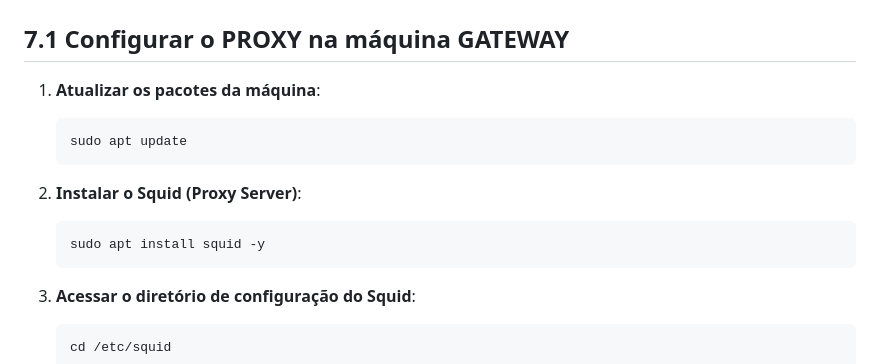
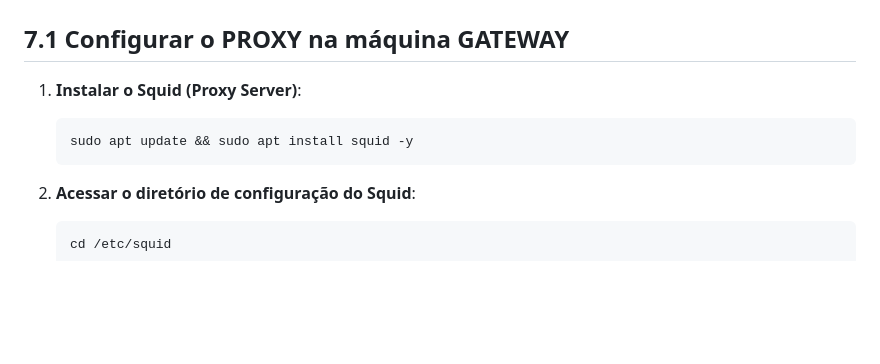
Before and after one commit to KaueRian/ADS, a Markdown page: REDES I/Guia.md, the part around the change. Drawn GitHub-style; blank space fills up the shorter version.

````diff
--- a/REDES I/Guia.md
+++ b/REDES I/Guia.md
@@ -1160,14 +1160,9 @@ sudo rm /etc/resolv.conf
 
 ## 7.1 Configurar o PROXY na máquina GATEWAY
 
-1. **Atualizar os pacotes da máquina**:
+1. **Instalar o Squid (Proxy Server)**:
    ```bash
-   sudo apt update
-   ```
-
-2. **Instalar o Squid (Proxy Server)**:
-   ```bash
-   sudo apt install squid -y
+   sudo apt update && sudo apt install squid -y
    ```
 
 3. **Acessar o diretório de configuração do Squid**:
````
